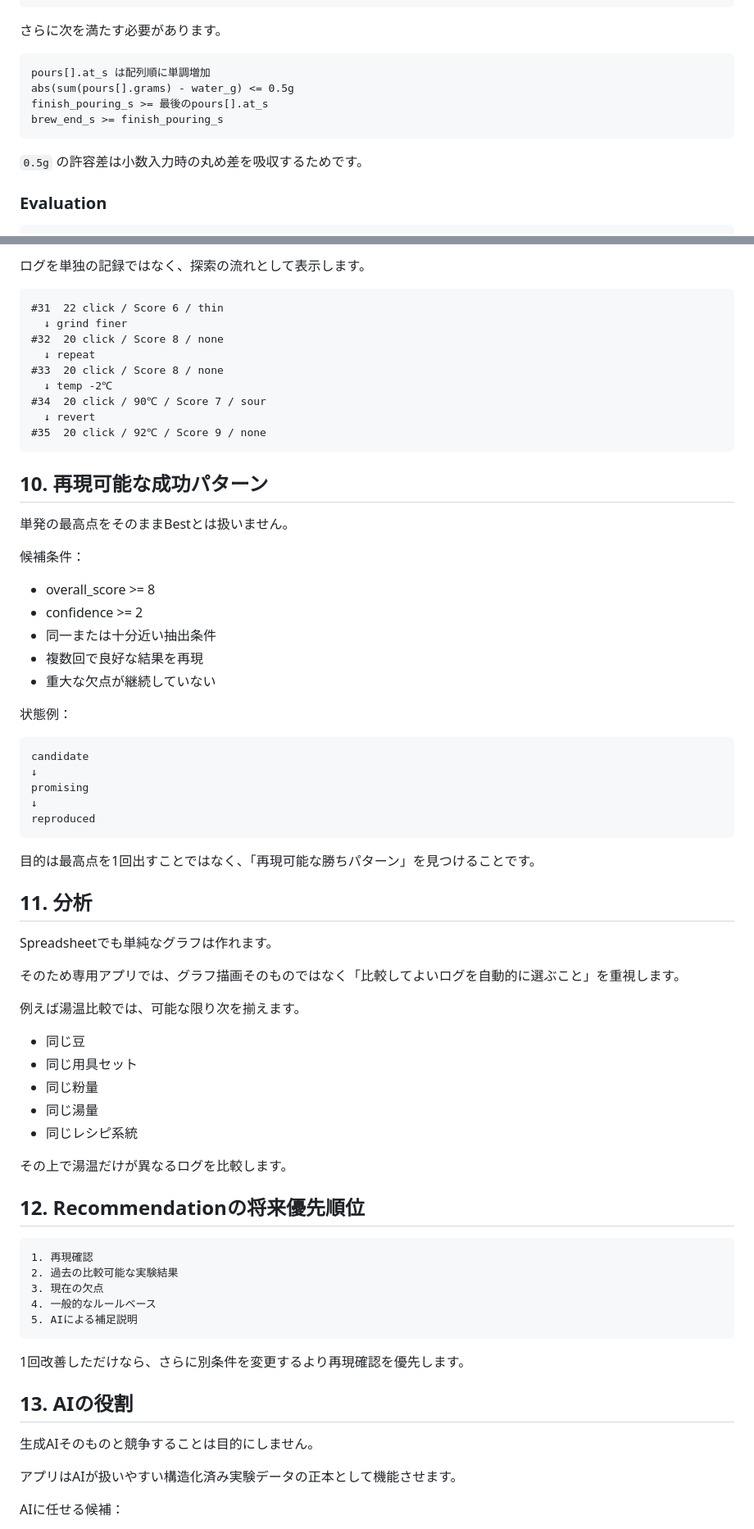
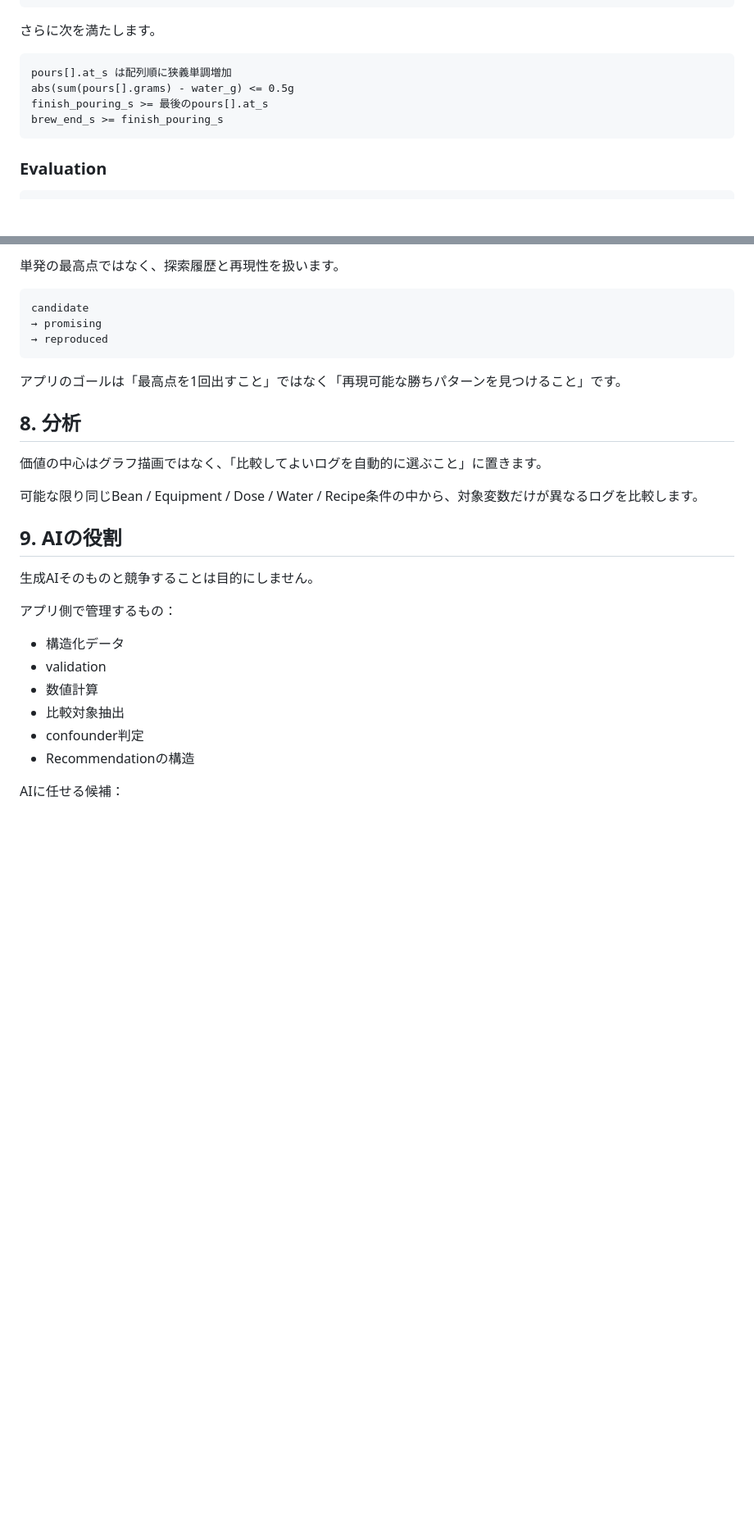
Before and after one commit to minamoto2000/coffee-log-web, a Markdown page: README.md, 2 parts joined by grey strips. Shown at 82% size. GitHub-like rendering; blank space fills up the shorter version.

````diff
--- a/README.md
+++ b/README.md
@@ -245,16 +236,14 @@ pours[].grams > 0
 pours[].at_s >= 0
 ```
 
-さらに次を満たす必要があります。
+さらに次を満たします。
 
 ```text
-pours[].at_s は配列順に単調増加
+pours[].at_s は配列順に狭義単調増加
 abs(sum(pours[].grams) - water_g) <= 0.5g
 finish_pouring_s >= 最後のpours[].at_s
 brew_end_s >= finish_pouring_s
 ```
-
-`0.5g` の許容差は小数入力時の丸め差を吸収するためです。
 
 ### Evaluation
 
@@ -742,74 +892,31 @@ Thin         yes → no
-ログを単独の記録ではなく、探索の流れとして表示します。
-
-```text
-#31  22 click / Score 6 / thin
-  ↓ grind finer
-#32  20 click / Score 8 / none
-  ↓ repeat
-#33  20 click / Score 8 / none
-  ↓ temp -2℃
-#34  20 click / 90℃ / Score 7 / sour
-  ↓ revert
-#35  20 click / 92℃ / Score 9 / none
-```
-
-## 10. 再現可能な成功パターン
-
-単発の最高点をそのままBestとは扱いません。
-
-候補条件：
-
-- overall_score >= 8
-- confidence >= 2
-- 同一または十分近い抽出条件
-- 複数回で良好な結果を再現
-- 重大な欠点が継続していない
-
-状態例：
+単発の最高点ではなく、探索履歴と再現性を扱います。
 
 ```text
 candidate
-↓
-promising
-↓
-reproduced
+→ promising
+→ reproduced
 ```
 
-目的は最高点を1回出すことではなく、「再現可能な勝ちパターン」を見つけることです。
+アプリのゴールは「最高点を1回出すこと」ではなく「再現可能な勝ちパターンを見つけること」です。
 
-## 11. 分析
+## 8. 分析
 
-Spreadsheetでも単純なグラフは作れます。
+価値の中心はグラフ描画ではなく、「比較してよいログを自動的に選ぶこと」に置きます。
 
-そのため専用アプリでは、グラフ描画そのものではなく「比較してよいログを自動的に選ぶこと」を重視します。
+可能な限り同じBean / Equipment / Dose / Water / Recipe条件の中から、対象変数だけが異なるログを比較します。
 
-例えば湯温比較では、可能な限り次を揃えます。
-
-- 同じ豆
-- 同じ用具セット
-- 同じ粉量
-- 同じ湯量
-- 同じレシピ系統
-
-その上で湯温だけが異なるログを比較します。
-
-## 12. Recommendationの将来優先順位
-
-```text
-1. 再現確認
-2. 過去の比較可能な実験結果
-3. 現在の欠点
-4. 一般的なルールベース
-5. AIによる補足説明
-```
-
-1回改善しただけなら、さらに別条件を変更するより再現確認を優先します。
-
-## 13. AIの役割
+## 9. AIの役割
 
 生成AIそのものと競争することは目的にしません。
 
-アプリはAIが扱いやすい構造化済み実験データの正本として機能させます。
+アプリ側で管理するもの：
+
+- 構造化データ
+- validation
+- 数値計算
+- 比較対象抽出
+- confounder判定
+- Recommendationの構造
 
 AIに任せる候補：
 
````
Also changed, not shown: other parts of README.md (+313 -258 lines).
